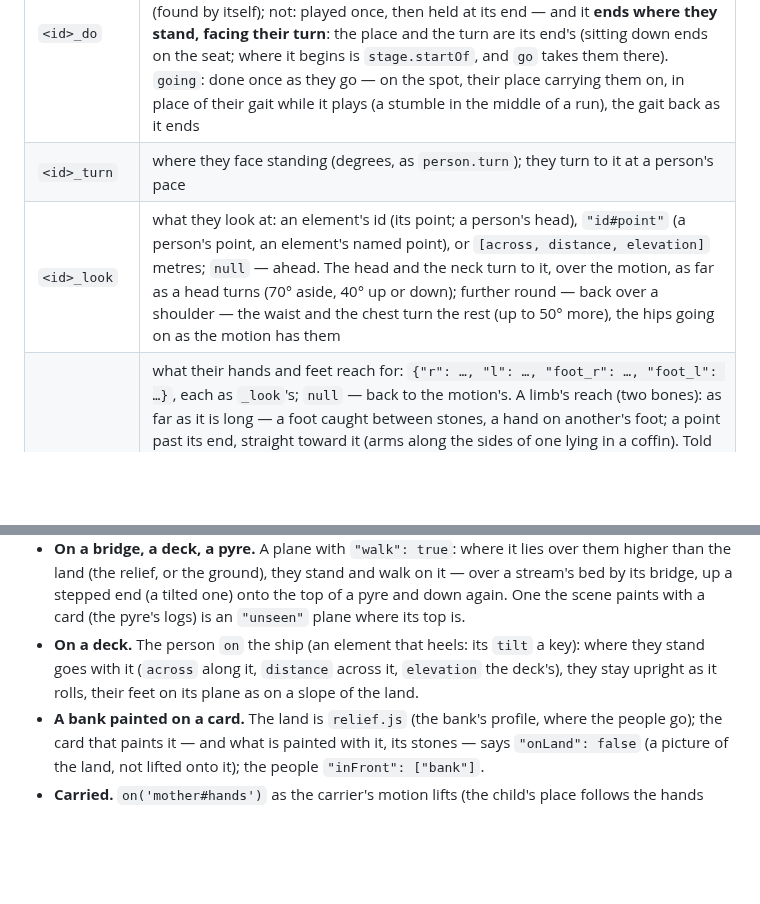
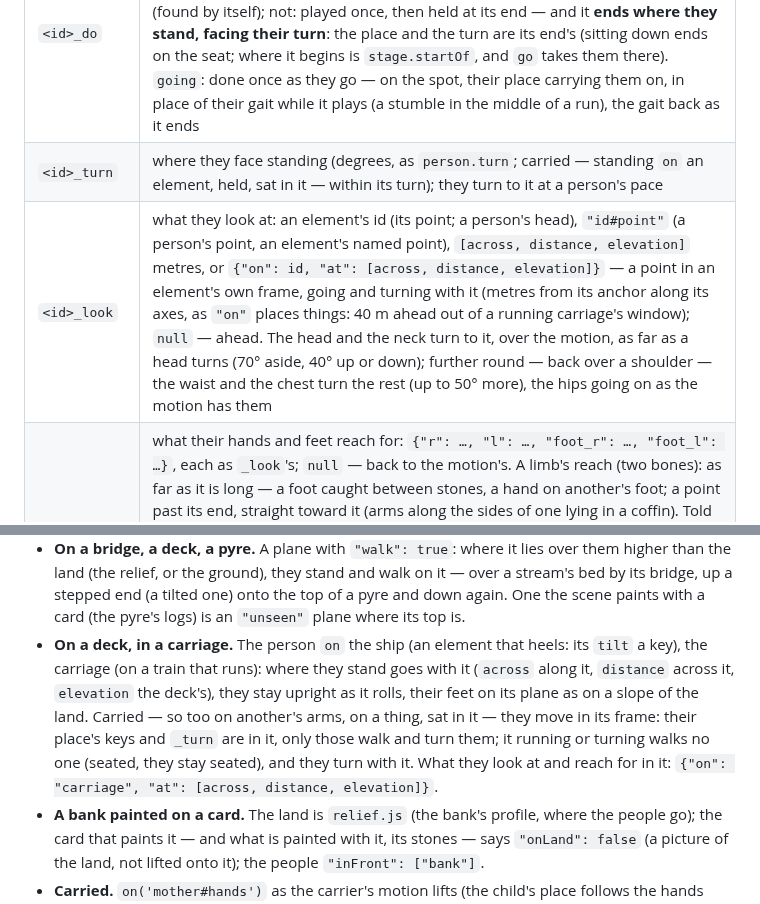
Before and after one commit to moood-me/docs, a Markdown page: people.md, 2 parts joined by grey strips. Drawn GitHub-style; blank space fills up the shorter version.

Commit message:
docs as moood has them now

```diff
--- a/people.md
+++ b/people.md
@@ -60,8 +60,8 @@ full length); no `code`, no `height`, no `box`.
 | key | what it is |
 |---|---|
 | `<id>_do` | what they do: a motion's name (`"sit"`), or `{"motion", "loop": true \| false, "from": seconds into it, "going": true}`. A new value goes over from what they did in a third of a second. Looped: on the spot, on the motion's best loop (found by itself); not: played once, then held at its end — and it **ends where they stand, facing their turn**: the place and the turn are its end's (sitting down ends on the seat; where it begins is `stage.startOf`, and `go` takes them there). `going`: done once as they go — on the spot, their place carrying them on, in place of their gait while it plays (a stumble in the middle of a run), the gait back as it ends |
-| `<id>_turn` | where they face standing (degrees, as `person.turn`); they turn to it at a person's pace |
-| `<id>_look` | what they look at: an element's id (its point; a person's head), `"id#point"` (a person's point, an element's named point), or `[across, distance, elevation]` metres; `null` — ahead. The head and the neck turn to it, over the motion, as far as a head turns (70° aside, 40° up or down); further round — back over a shoulder — the waist and the chest turn the rest (up to 50° more), the hips going on as the motion has them |
+| `<id>_turn` | where they face standing (degrees, as `person.turn`; carried — standing `on` an element, held, sat in it — within its turn); they turn to it at a person's pace |
+| `<id>_look` | what they look at: an element's id (its point; a person's head), `"id#point"` (a person's point, an element's named point), `[across, distance, elevation]` metres, or `{"on": id, "at": [across, distance, elevation]}` — a point in an element's own frame, going and turning with it (metres from its anchor along its axes, as `"on"` places things: 40 m ahead out of a running carriage's window); `null` — ahead. The head and the neck turn to it, over the motion, as far as a head turns (70° aside, 40° up or down); further round — back over a shoulder — the waist and the chest turn the rest (up to 50° more), the hips going on as the motion has them |
 | `<id>_reach` | what their hands and feet reach for: `{"r": …, "l": …, "foot_r": …, "foot_l": …}`, each as `_look`'s; `null` — back to the motion's. A limb's reach (two bones): as far as it is long — a foot caught between stones, a hand on another's foot; a point past its end, straight toward it (arms along the sides of one lying in a coffin). Told to reach for another thing, the hand goes over to it from the one it held, in a moment (off the lid onto a friend's hand). Hand in hand: a hand reaching for another's hand (`"led#hand_l"`) that reaches back for it (`"guide#hand_r"`) — the two meet between, halfway from where their motions have them, raised to each other where one could not reach so far |
 | `<id>_with` | which of their parts they have with them now: `["guitar"]` (the cast's `parts`, drawn on them as they move); `null` — the look's own |
 | `<id>_wear` | their look's fields over it now (a figure of shapes): `{"barefoot": "right"}` — a shoe off (`left`, `right`, `both`), `{"hat": "none"}`; a whole other look of theirs (the boy years later: the cast's `david_teen` — as tall as it is); `null` — as it is |
@@ -242,9 +242,12 @@ Each writes a JSON snippet for the cast's data and a picture to look at first (t
 - **On a bridge, a deck, a pyre.** A plane with `"walk": true`: where it lies over them higher than the land (the relief, or
   the ground), they stand and walk on it — over a stream's bed by its bridge, up a stepped end (a tilted one) onto the top
   of a pyre and down again. One the scene paints with a card (the pyre's logs) is an `"unseen"` plane where its top is.
-- **On a deck.** The person `on` the ship (an element that heels: its `tilt` a key): where they stand goes with it
-  (`across` along it, `distance` across it, `elevation` the deck's), they stay upright as it rolls, their feet on its
-  plane as on a slope of the land.
+- **On a deck, in a carriage.** The person `on` the ship (an element that heels: its `tilt` a key), the carriage (on a
+  train that runs): where they stand goes with it (`across` along it, `distance` across it, `elevation` the deck's),
+  they stay upright as it rolls, their feet on its plane as on a slope of the land. Carried — so too on another's arms,
+  on a thing, sat in it — they move in its frame: their place's keys and `_turn` are in it, only those walk and turn
+  them; it running or turning walks no one (seated, they stay seated), and they turn with it. What they look at and
+  reach for in it: `{"on": "carriage", "at": [across, distance, elevation]}`.
 - **A bank painted on a card.** The land is `relief.js` (the bank's profile, where the people go); the card that paints
   it — and what is painted with it, its stones — says `"onLand": false` (a picture of the land, not lifted onto it);
   the people `"inFront": ["bank"]`.
```
Also changed, not shown: other parts of people.md (+1 -1 lines), scene-format.md (+3 -3 lines).
